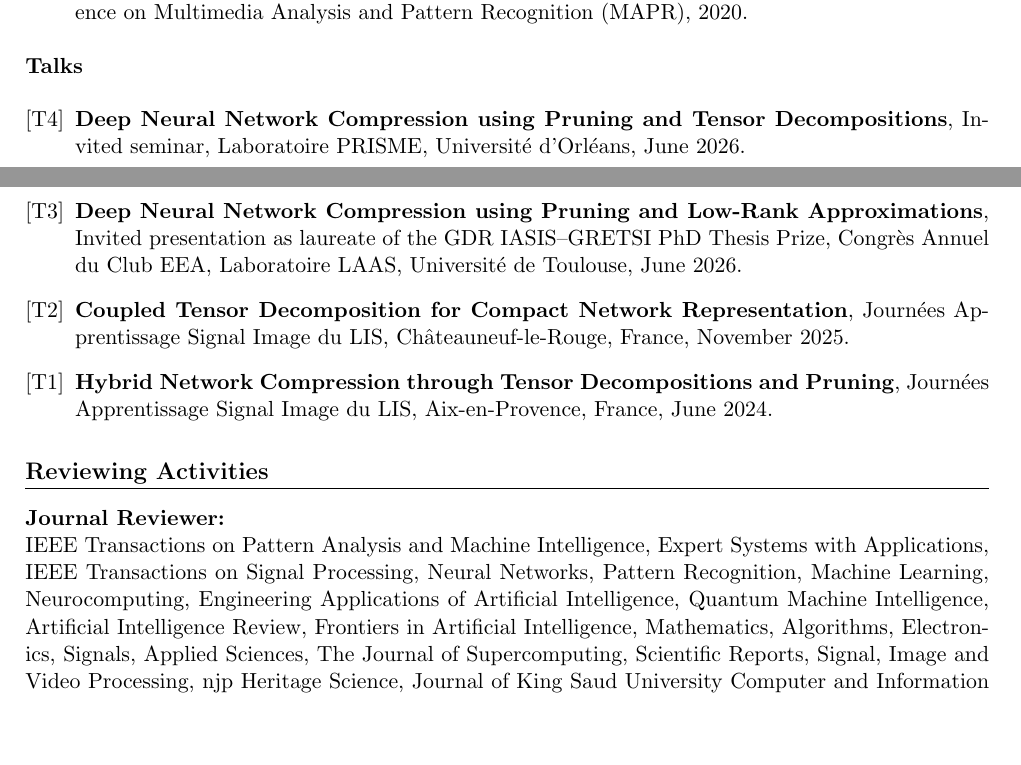
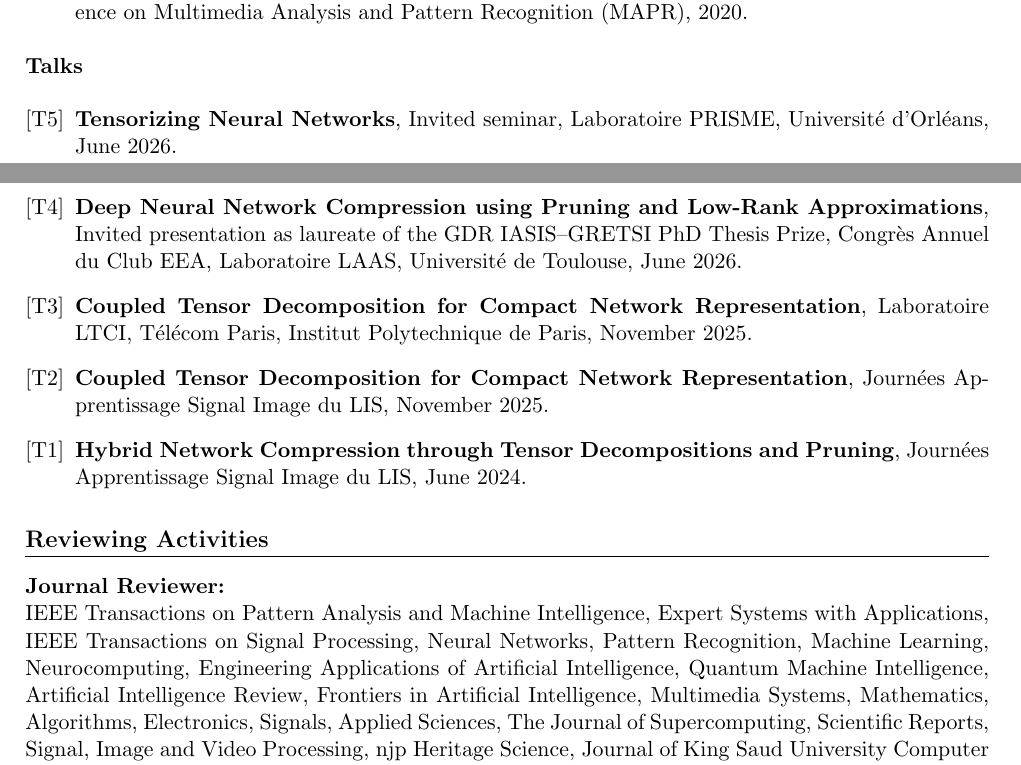
Before and after one commit to vantienpham/vantienpham.github.io, a LaTeX CV (cv.tex): two parts of pages 2 and 3 of 3, joined at a grey line, cut so that both start at the same text, the shorter picture padded with empty space. Compiled offline with pdfLaTeX.

Commit message:
Disable news. Fix talks in cv

```diff
--- a/cv.tex
+++ b/cv.tex
@@ -204,20 +204,22 @@ Computing resources: 50\,000 GPU hours (H100/A100/V100), \(\sim\)21\,565\,\(\tex
 
 \textbf{Talks}
 \begin{etaremune}[label={[T\reversearabic*]}]
-  \item \textbf{Deep Neural Network Compression using Pruning and Tensor Decompositions},
+  \item \textbf{Tensorizing Neural Networks},
   Invited seminar, Laboratoire PRISME, Université d'Orléans, June 2026.
   \item \textbf{Deep Neural Network Compression using Pruning and Low-Rank Approximations},
   Invited presentation as laureate of the GDR IASIS–GRETSI PhD Thesis Prize, Congrès Annuel du Club EEA, Laboratoire LAAS, Université de Toulouse, June 2026.
   \item \textbf{Coupled Tensor Decomposition for Compact Network Representation},
-  Journées Apprentissage Signal Image du LIS, Châteauneuf-le-Rouge, France, November 2025.
+  Laboratoire LTCI, Télécom Paris, Institut Polytechnique de Paris, November 2025.
+  \item \textbf{Coupled Tensor Decomposition for Compact Network Representation},
+  Journées Apprentissage Signal Image du LIS, November 2025.
   \item \textbf{Hybrid Network Compression through Tensor Decompositions and Pruning},
-  Journées Apprentissage Signal Image du LIS, Aix-en-Provence, France, June 2024.
+  Journées Apprentissage Signal Image du LIS, June 2024.
 \end{etaremune}
 % ===============================
 \section{Reviewing Activities}
 \textbf{Journal Reviewer:}
 \\
-IEEE Transactions on Pattern Analysis and Machine Intelligence, Expert Systems with Applications, IEEE Transactions on Signal Processing, Neural Networks, Pattern Recognition, Machine Learning, Neurocomputing, Engineering Applications of Artificial Intelligence, Quantum Machine Intelligence, Artificial Intelligence Review, Frontiers in Artificial Intelligence, Mathematics, Algorithms, Electronics, Signals, Applied Sciences, The Journal of Supercomputing, Scientific Reports, Signal, Image and Video Processing, njp Heritage Science, Journal of King Saud University Computer and Information Sciences.
+IEEE Transactions on Pattern Analysis and Machine Intelligence, Expert Systems with Applications, IEEE Transactions on Signal Processing, Neural Networks, Pattern Recognition, Machine Learning, Neurocomputing, Engineering Applications of Artificial Intelligence, Quantum Machine Intelligence, Artificial Intelligence Review, Frontiers in Artificial Intelligence, Multimedia Systems, Mathematics, Algorithms, Electronics, Signals, Applied Sciences, The Journal of Supercomputing, Scientific Reports, Signal, Image and Video Processing, njp Heritage Science, Journal of King Saud University Computer and Information Sciences.
 
 \textbf{Conference Reviewer:}
 \\
```
Also changed, not shown: _pages/about.md (+1 -1 lines), cv.pdf.
